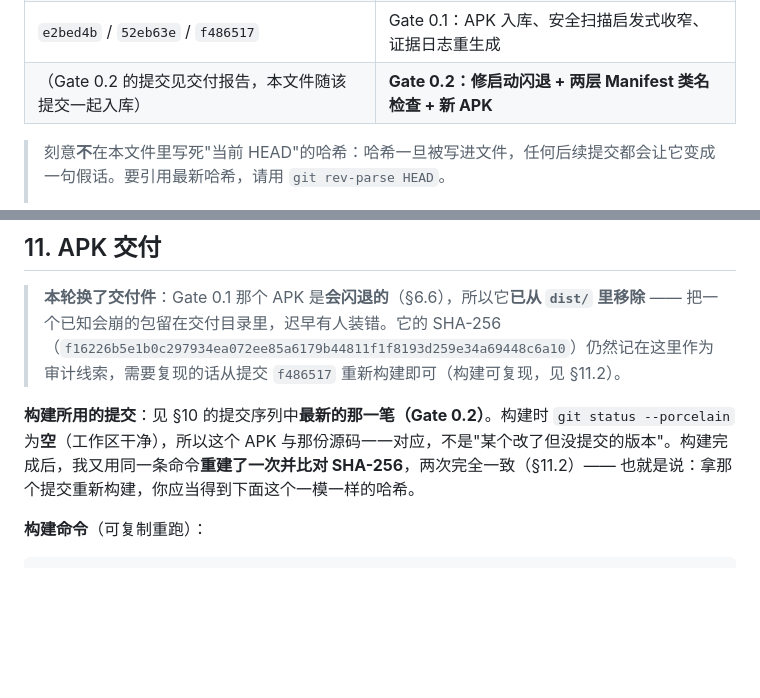
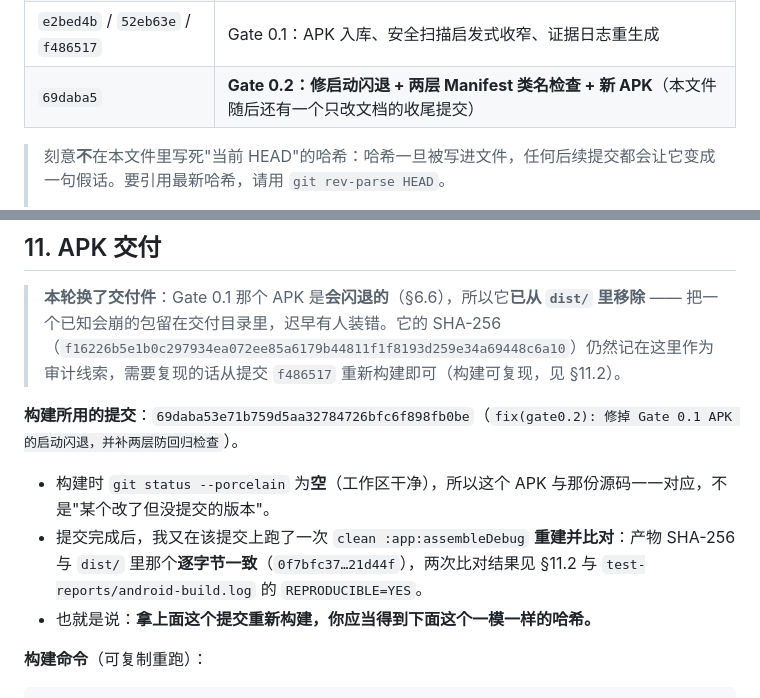
Before and after one commit to wenqv4617-art/android-mcp-hub, a Markdown page: TEST_REPORT.md, 2 parts joined by grey strips. Rendered like a GitHub page; blank space fills up the shorter version.

Commit message:
docs(gate0.2): 把交付 APK 绑定的提交哈希写进 TEST_REPORT §11
§11 原来写的是"见 §10 的最近一笔提交"，那是个需要读者自己去推的间接引用。
现在直接写死哈希 69daba53e71b759d5aa32784726bfc6f898fb0be，并说明它与本提交的关系：

- APK 是在 69daba5 上、工作区干净（git status --porcelain 为空）时构建的；
- 之后在该提交上重跑 clean :app:assembleDebug，产物 SHA-256 与 dist/ 里那个逐字节一致
  （0f7bfc37ef7c91ced3e65ceb6d6bf85336f29ee973c34de8f72d26a02221d44f，REPRODUCIBLE=YES）；
- 本次提交只改 TEST_REPORT.md，不进 APK，所以上面那个绑定关系不因它而失效。

§10 的提交序列表也补上了 69daba5 这一行。

```diff
--- a/TEST_REPORT.md
+++ b/TEST_REPORT.md
@@ -643,7 +643,7 @@ $ git log --oneline
 | `8a4d599` | Gate 0 收尾：证据日志入库 |
 | `9dc2d24` | Gate 0.1：修 R1–R4 + 64 项会红的测试 + 可安装 APK |
 | `e2bed4b` / `52eb63e` / `f486517` | Gate 0.1：APK 入库、安全扫描启发式收窄、证据日志重生成 |
-| （Gate 0.2 的提交见交付报告，本文件随该提交一起入库） | **Gate 0.2：修启动闪退 + 两层 Manifest 类名检查 + 新 APK** |
+| `69daba5` | **Gate 0.2：修启动闪退 + 两层 Manifest 类名检查 + 新 APK**（本文件随后还有一个只改文档的收尾提交） |
 
 > 刻意**不**在本文件里写死"当前 HEAD"的哈希：哈希一旦被写进文件，任何后续提交都会让它变成一句假话。要引用最新哈希，请用 `git rev-parse HEAD`。
 >
@@ -655,7 +655,11 @@ $ git log --oneline
 
 > **本轮换了交付件**：Gate 0.1 那个 APK 是**会闪退的**（§6.6），所以它**已从 `dist/` 里移除** —— 把一个已知会崩的包留在交付目录里，迟早有人装错。它的 SHA-256（`f16226b5e1b0c297934ea072ee85a6179b44811f1f8193d259e34a69448c6a10`）仍然记在这里作为审计线索，需要复现的话从提交 `f486517` 重新构建即可（构建可复现，见 §11.2）。
 
-**构建所用的提交**：见 §10 的提交序列中**最新的那一笔（Gate 0.2）**。构建时 `git status --porcelain` 为**空**（工作区干净），所以这个 APK 与那份源码一一对应，不是"某个改了但没提交的版本"。构建完成后，我又用同一条命令**重建了一次并比对 SHA-256**，两次完全一致（§11.2）—— 也就是说：拿那个提交重新构建，你应当得到下面这个一模一样的哈希。
+**构建所用的提交**：`69daba53e71b759d5aa32784726bfc6f898fb0be`（`fix(gate0.2): 修掉 Gate 0.1 APK 的启动闪退，并补两层防回归检查`）。
+
+- 构建时 `git status --porcelain` 为**空**（工作区干净），所以这个 APK 与那份源码一一对应，不是"某个改了但没提交的版本"。
+- 提交完成后，我又在该提交上跑了一次 `clean :app:assembleDebug` **重建并比对**：产物 SHA-256 与 `dist/` 里那个**逐字节一致**（`0f7bfc37…21d44f`），两次比对结果见 §11.2 与 `test-reports/android-build.log` 的 `REPRODUCIBLE=YES`。
+- 也就是说：**拿上面这个提交重新构建，你应当得到下面这个一模一样的哈希。**
 
 **构建命令**（可复制重跑）：
 
```
